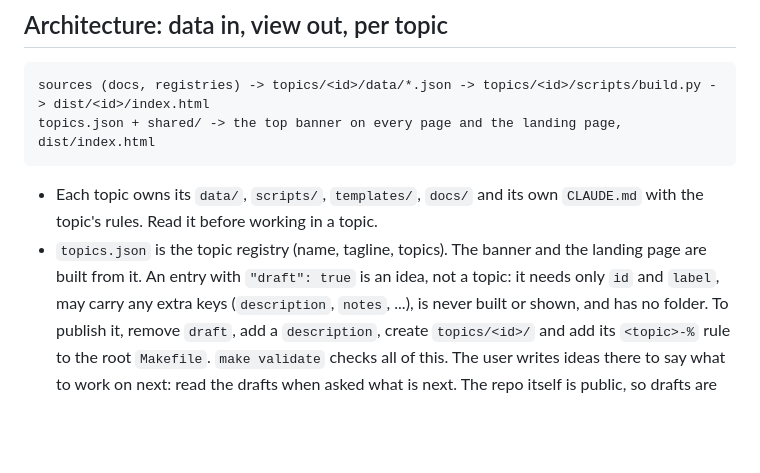
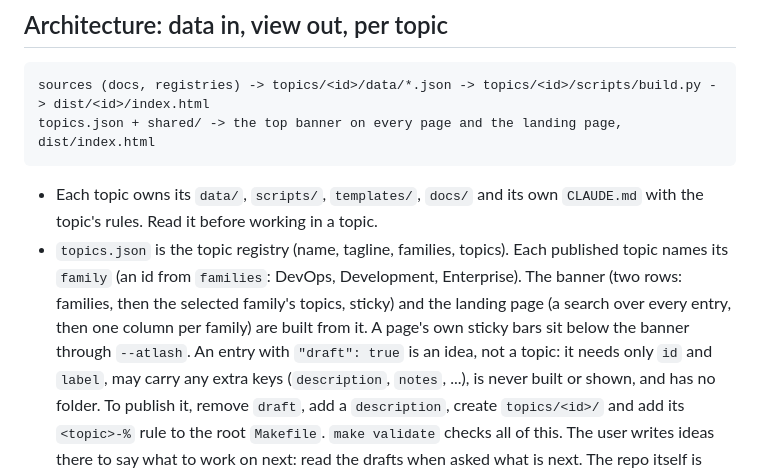
Before and after one commit to marcberthema/atlas, a Markdown page: CLAUDE.md, the part around the change. Drawn GitHub-style; blank space fills up the shorter version.

Commit message:
Document topic families and the banner in CLAUDE.md
Co-Authored-By: Claude Sonnet 5.5 <noreply@anthropic.com>

```diff
--- a/CLAUDE.md
+++ b/CLAUDE.md
@@ -16,7 +16,7 @@ topics.json + shared/ -> the top banner on every page and the landing page, dist
 
 - Each topic owns its `data/`, `scripts/`, `templates/`, `docs/` and its own `CLAUDE.md` with the topic's rules. Read it
   before working in a topic.
-- `topics.json` is the topic registry (name, tagline, topics). The banner and the landing page are built from it.
+- `topics.json` is the topic registry (name, tagline, families, topics). Each published topic names its `family` (an id from `families`: DevOps, Development, Enterprise). The banner (two rows: families, then the selected family's topics, sticky) and the landing page (a search over every entry, then one column per family) are built from it. A page's own sticky bars sit below the banner through `--atlash`.
   An entry with `"draft": true` is an idea, not a topic: it needs only `id` and `label`, may carry any extra keys
   (`description`, `notes`, ...), is never built or shown, and has no folder. To publish it, remove `draft`, add a
   `description`, create `topics/<id>/` and add its `<topic>-%` rule to the root `Makefile`. `make validate` checks all of this.
```
